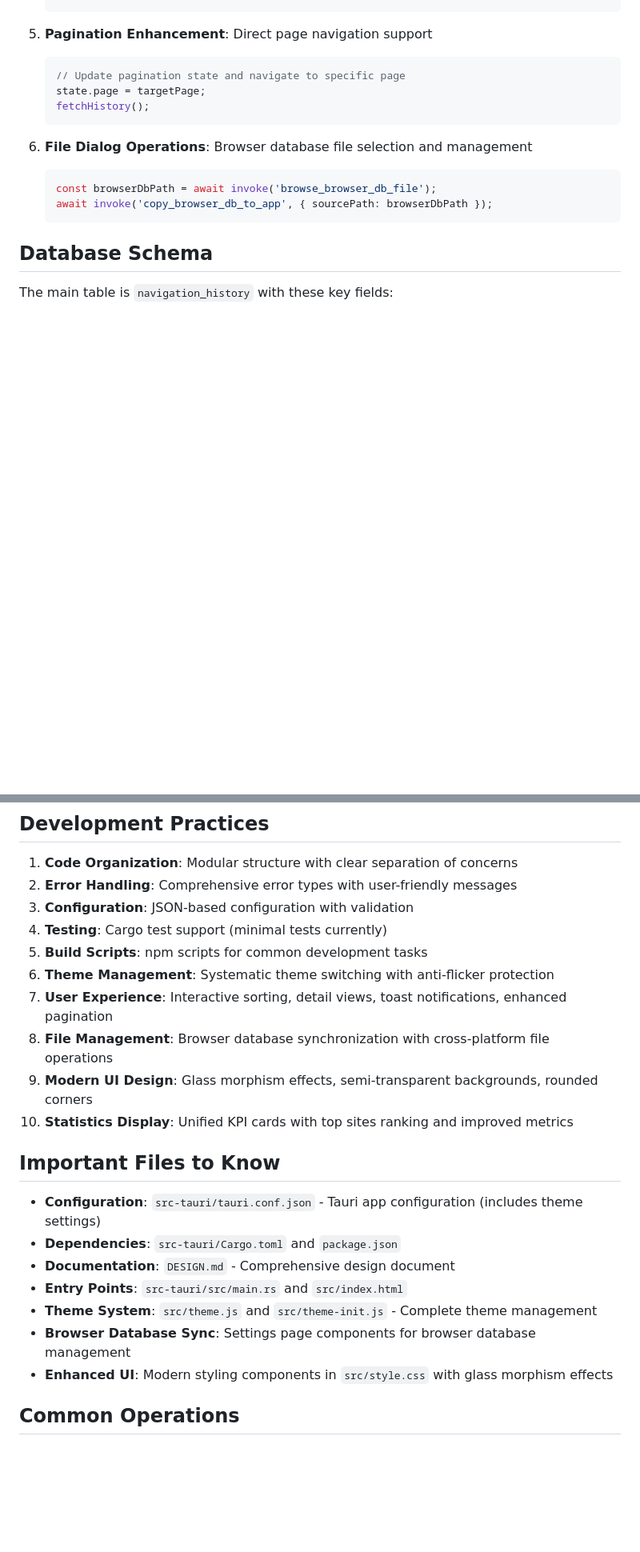
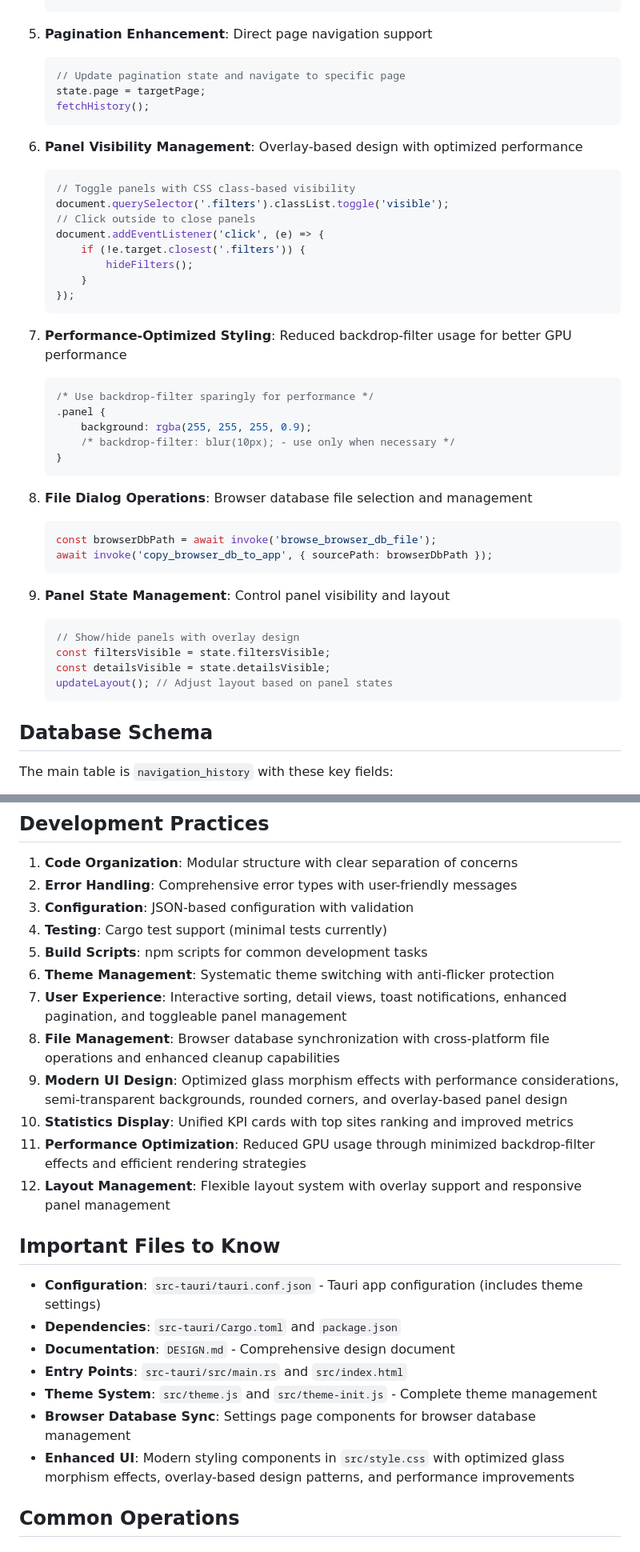
Before and after one commit to yanjing19989/Browser-history-browser, a Markdown page: .copilot/instructions.md, 2 parts joined by grey strips. Shown at 80% size. Drawn GitHub-style; blank space fills up the shorter version.

````diff
--- a/.copilot/instructions.md
+++ b/.copilot/instructions.md
@@ -164,10 +166,39 @@ Key Features:
    fetchHistory();
    ```
 
+6. **Panel Visibility Management**: Overlay-based design with optimized performance
+   ```javascript
+   // Toggle panels with CSS class-based visibility
+   document.querySelector('.filters').classList.toggle('visible');
+   // Click outside to close panels
+   document.addEventListener('click', (e) => {
+       if (!e.target.closest('.filters')) {
+           hideFilters();
+       }
+   });
+   ```
+
+7. **Performance-Optimized Styling**: Reduced backdrop-filter usage for better GPU performance
+   ```css
+   /* Use backdrop-filter sparingly for performance */
+   .panel {
+       background: rgba(255, 255, 255, 0.9);
+       /* backdrop-filter: blur(10px); - use only when necessary */
+   }
+   ```
+
 6. **File Dialog Operations**: Browser database file selection and management
    ```javascript
    const browserDbPath = await invoke('browse_browser_db_file');
    await invoke('copy_browser_db_to_app', { sourcePath: browserDbPath });
+   ```
+
+7. **Panel State Management**: Control panel visibility and layout
+   ```javascript
+   // Show/hide panels with overlay design
+   const filtersVisible = state.filtersVisible;
+   const detailsVisible = state.detailsVisible;
+   updateLayout(); // Adjust layout based on panel states
    ```
 
 ## Database Schema
@@ -198,10 +229,12 @@ Sorting is supported on `title`, `last_visited_time`, and `num_visits` fields.
 4. **Testing**: Cargo test support (minimal tests currently)
 5. **Build Scripts**: npm scripts for common development tasks
 6. **Theme Management**: Systematic theme switching with anti-flicker protection
-7. **User Experience**: Interactive sorting, detail views, toast notifications, enhanced pagination
-8. **File Management**: Browser database synchronization with cross-platform file operations
-9. **Modern UI Design**: Glass morphism effects, semi-transparent backgrounds, rounded corners
+7. **User Experience**: Interactive sorting, detail views, toast notifications, enhanced pagination, and toggleable panel management
+8. **File Management**: Browser database synchronization with cross-platform file operations and enhanced cleanup capabilities
+9. **Modern UI Design**: Optimized glass morphism effects with performance considerations, semi-transparent backgrounds, rounded corners, and overlay-based panel design
 10. **Statistics Display**: Unified KPI cards with top sites ranking and improved metrics
+11. **Performance Optimization**: Reduced GPU usage through minimized backdrop-filter effects and efficient rendering strategies
+12. **Layout Management**: Flexible layout system with overlay support and responsive panel management
 
 ## Important Files to Know
 
@@ -211,7 +244,7 @@ Sorting is supported on `title`, `last_visited_time`, and `num_visits` fields.
 - **Entry Points**: `src-tauri/src/main.rs` and `src/index.html`
 - **Theme System**: `src/theme.js` and `src/theme-init.js` - Complete theme management
 - **Browser Database Sync**: Settings page components for browser database management
-- **Enhanced UI**: Modern styling components in `src/style.css` with glass morphism effects
+- **Enhanced UI**: Modern styling components in `src/style.css` with optimized glass morphism effects, overlay-based design patterns, and performance improvements
 
 ## Common Operations
 
````
Also changed, not shown: other parts of .copilot/instructions.md (+35 -11 lines), README.md (+9 -5 lines).
